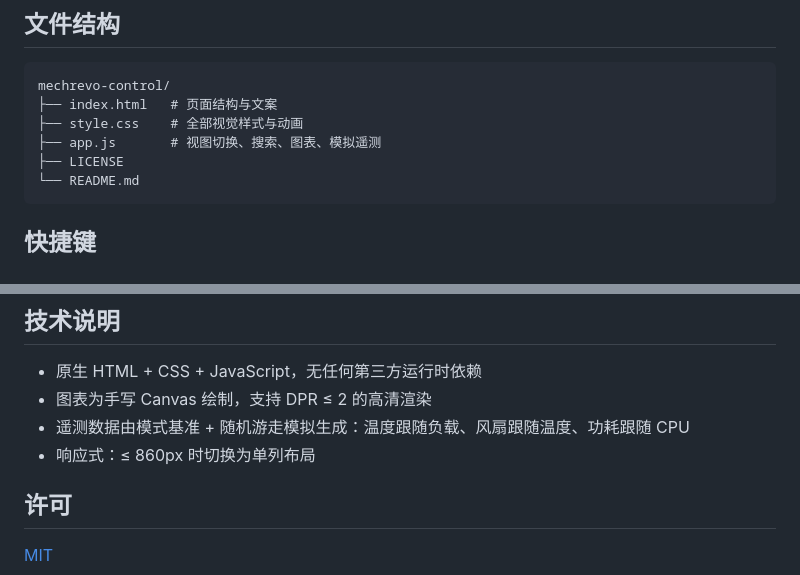
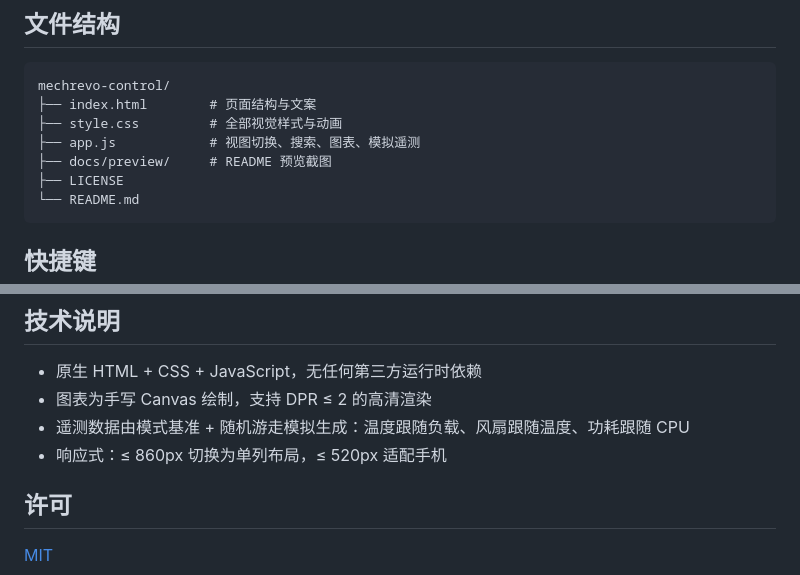
Before and after one commit to bietou123/mechrevo-control, a Markdown page: README.md, 2 parts joined by grey strips. Rendered like a GitHub page.

````diff
--- a/README.md
+++ b/README.md
@@ -94,9 +104,10 @@ python -m http.server 8080
 
 ```
 mechrevo-control/
-├── index.html   # 页面结构与文案
-├── style.css    # 全部视觉样式与动画
-├── app.js       # 视图切换、搜索、图表、模拟遥测
+├── index.html        # 页面结构与文案
+├── style.css         # 全部视觉样式与动画
+├── app.js            # 视图切换、搜索、图表、模拟遥测
+├── docs/preview/     # README 预览截图
 ├── LICENSE
 └── README.md
 ```
@@ -114,7 +125,7 @@ mechrevo-control/
 - 原生 HTML + CSS + JavaScript，无任何第三方运行时依赖
 - 图表为手写 Canvas 绘制，支持 DPR ≤ 2 的高清渲染
 - 遥测数据由模式基准 + 随机游走模拟生成：温度跟随负载、风扇跟随温度、功耗跟随 CPU
-- 响应式：≤ 860px 时切换为单列布局
+- 响应式：≤ 860px 切换为单列布局，≤ 520px 适配手机
 
 ## 许可
 
````
Also changed, not shown: other parts of README.md (+16 -6 lines), docs/preview/battery.png (added), docs/preview/dashboard.png (added), docs/preview/lighting.png (added), docs/preview/performance.png (added), 3 other files.
